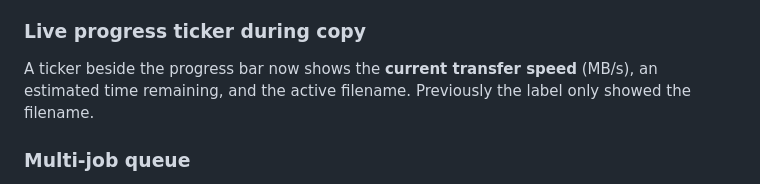
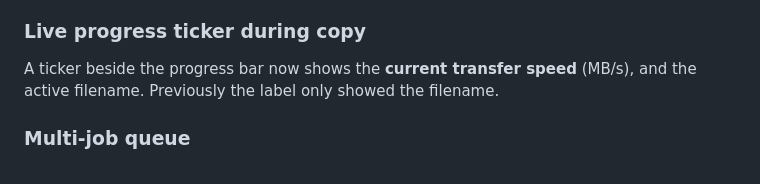
Before and after one commit to colorgrain/Bartleby, a Markdown page: RELEASE_NOTES_v0.1.0-5.md, the part around the change. GitHub-like rendering.

```diff
--- a/RELEASE_NOTES_v0.1.0-5.md
+++ b/RELEASE_NOTES_v0.1.0-5.md
@@ -31,7 +31,7 @@ Pre-built installers now include **bartleby-mediainfo** and **bartleby-ffmpeg**
 
 ### Live progress ticker during copy
 
-A ticker beside the progress bar now shows the **current transfer speed** (MB/s), an estimated time remaining, and the active filename. Previously the label only showed the filename.
+A ticker beside the progress bar now shows the **current transfer speed** (MB/s), and the active filename. Previously the label only showed the filename.
 
 ### Multi-job queue
 
```
